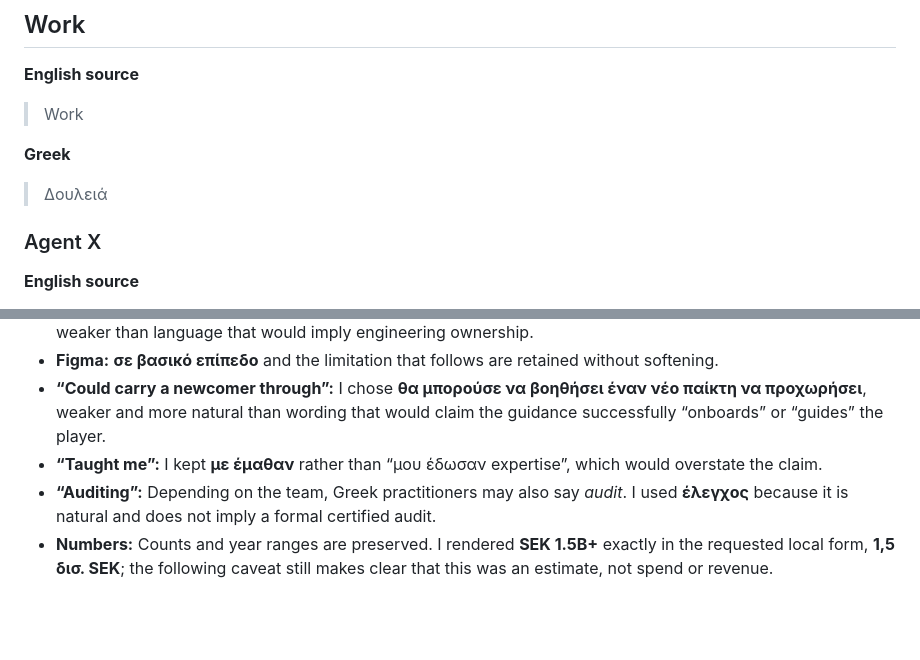
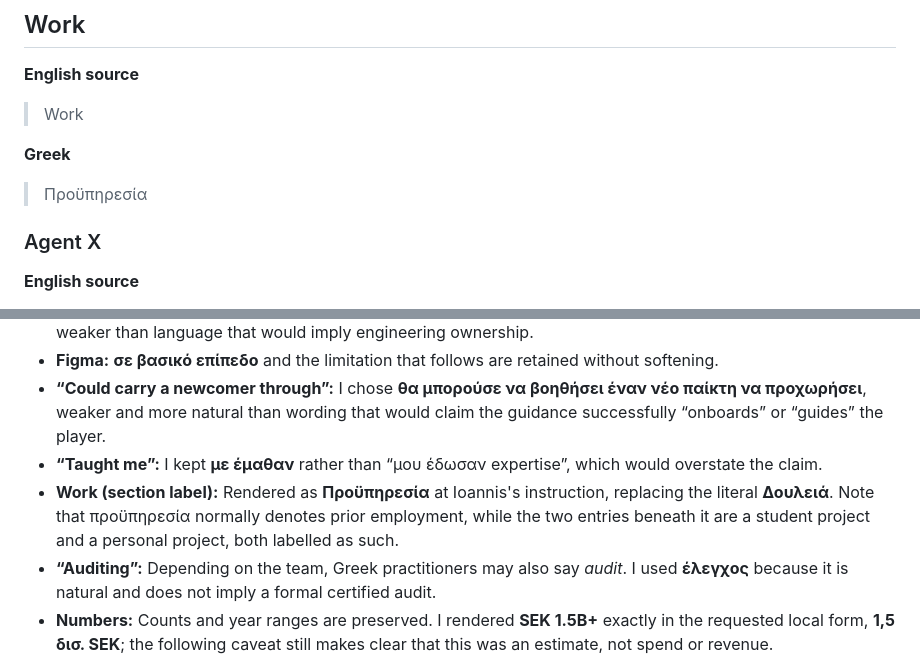
Before and after one commit to IoannisKP/IoannisK_CV, a Markdown page: CV-el.md, 2 parts joined by grey strips. GitHub-like rendering; blank space fills up the shorter version.

Commit message:
Greek: Work section label becomes Προϋπηρεσία

```diff
--- a/CV-el.md
+++ b/CV-el.md
@@ -66,7 +66,7 @@ Each entry gives the English source first and the Greek translation beneath it.
 > Work
 
 **Greek**
-> Δουλειά
+> Προϋπηρεσία
 
 ### Agent X
 
@@ -824,6 +824,7 @@ Each entry gives the English source first and the Greek translation beneath it.
 - **Figma:** **σε βασικό επίπεδο** and the limitation that follows are retained without softening.
 - **“Could carry a newcomer through”:** I chose **θα μπορούσε να βοηθήσει έναν νέο παίκτη να προχωρήσει**, weaker and more natural than wording that would claim the guidance successfully “onboards” or “guides” the player.
 - **“Taught me”:** I kept **με έμαθαν** rather than “μου έδωσαν expertise”, which would overstate the claim.
+- **Work (section label):** Rendered as **Προϋπηρεσία** at Ioannis's instruction, replacing the literal **Δουλειά**. Note that προϋπηρεσία normally denotes prior employment, while the two entries beneath it are a student project and a personal project, both labelled as such.
 - **“Auditing”:** Depending on the team, Greek practitioners may also say *audit*. I used **έλεγχος** because it is natural and does not imply a formal certified audit.
 - **Numbers:** Counts and year ranges are preserved. I rendered **SEK 1.5B+** exactly in the requested local form, **1,5 δισ. SEK**; the following caveat still makes clear that this was an estimate, not spend or revenue.
 - **“All regions”:** **Όλες οι περιφέρειες** is the closest compact Greek rendering of Sweden’s regional authorities. It does not imply geographic operations beyond the framework coverage stated underneath.
```
